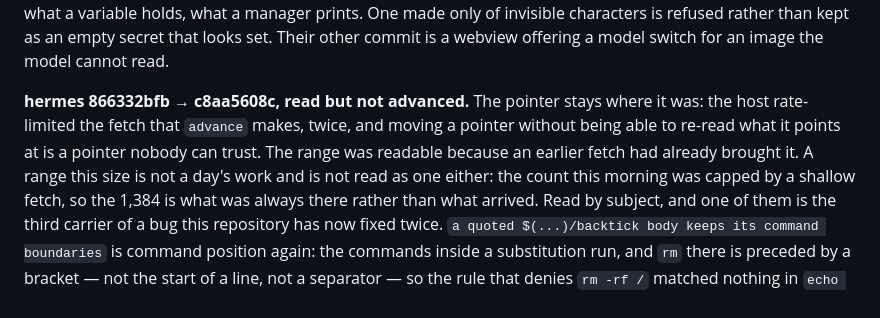
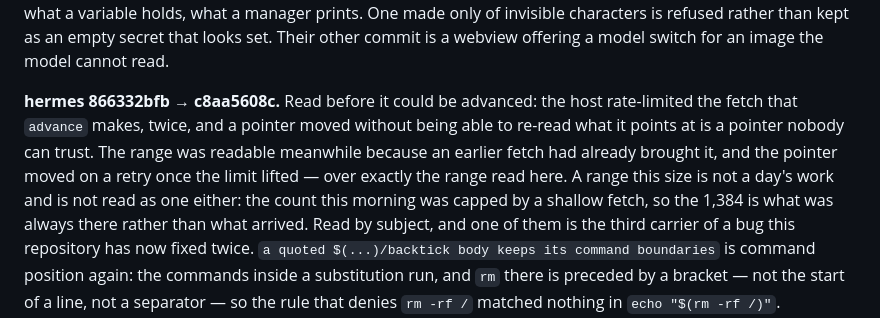
Before and after one commit to ASlava12/rook, a Markdown page: references/PORTED.md, the part around the change. Drawn GitHub-style.

Commit message:
The hermes pointer moved once the host let it
Retried, and the limit had lifted: the pointer now sits at the head of
exactly the range triaged in the daily pass, so the reading and the pointer
agree. The log says what actually happened rather than what was true when
it was written — read before it could be advanced, advanced on a retry.

Co-Authored-By: Claude Opus 5 <noreply@anthropic.com>

```diff
--- a/references/PORTED.md
+++ b/references/PORTED.md
@@ -1653,11 +1653,12 @@ characters is refused rather than kept as an empty secret that looks set. Their
 other commit is a webview offering a model switch for an image the model cannot
 read.
 
-**hermes 866332bfb → c8aa5608c, read but not advanced.** The pointer stays where
-it was: the host rate-limited the fetch that `advance` makes, twice, and moving
-a pointer without being able to re-read what it points at is a pointer nobody
-can trust. The range was readable because an earlier fetch had already brought
-it. A range this size is not a day's work and is not read as one either: the
+**hermes 866332bfb → c8aa5608c.** Read before it could be advanced: the host
+rate-limited the fetch that `advance` makes, twice, and a pointer moved without
+being able to re-read what it points at is a pointer nobody can trust. The range
+was readable meanwhile because an earlier fetch had already brought it, and the
+pointer moved on a retry once the limit lifted — over exactly the range read
+here. A range this size is not a day's work and is not read as one either: the
 count this morning was capped by a shallow fetch, so the 1,384 is what was
 always there rather than what arrived. Read by subject, and
 one of them is the third carrier of a bug this repository has now fixed twice.
```
